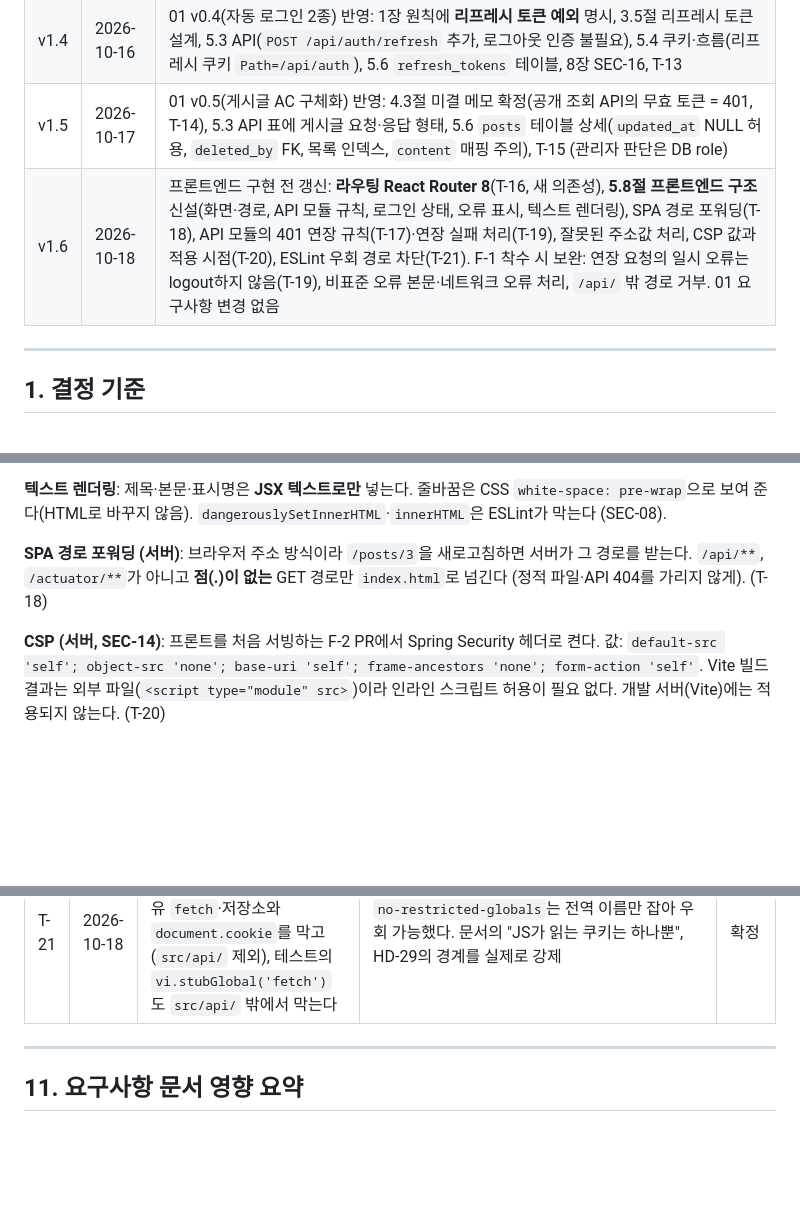
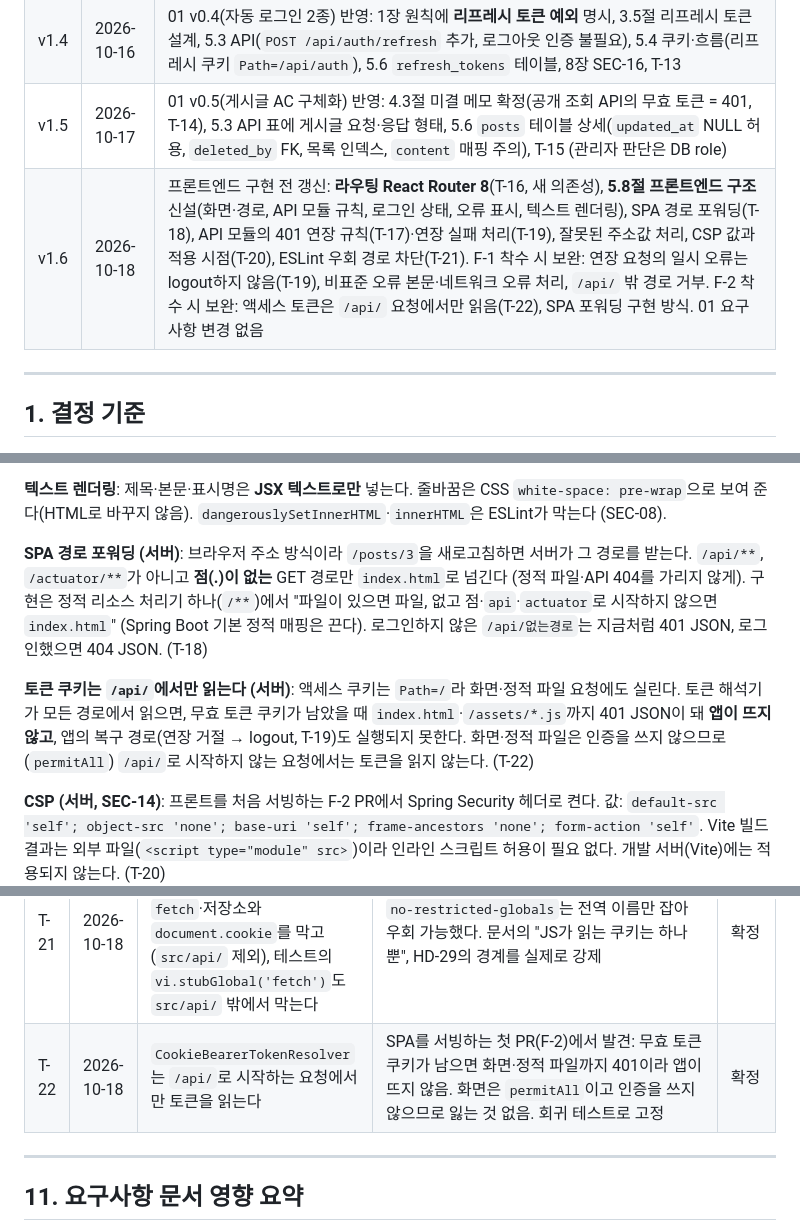
Before and after one commit to st8324/community, a Markdown page: docs/02_기술스택_아키텍처.md, 3 parts joined by grey strips. GitHub-like rendering; blank space fills up the shorter version.

Commit message:
docs: F-2 착수 전 보완 — 토큰은 /api/에서만 읽기 (02 T-22)
- 액세스 쿠키(Path=/)가 화면·정적 파일 요청에도 실려, 무효 토큰이면
  index.html·assets까지 401 → 앱이 뜨지 않고 T-19 복구 경로도 못 탄다
- SPA 포워딩 구현 방식(정적 리소스 처리기 하나) 명시, /api/없는경로는
  비회원 401·회원 404 JSON
- 03 F-2 테스트 목록에 회귀 항목 추가

Co-Authored-By: Claude Opus 5.5 <noreply@anthropic.com>
Claude-Session: https://claude.ai/code/session_015naAKEfDNhrPMYEvCa48TU

```diff
--- a/docs/02_기술스택_아키텍처.md
+++ b/docs/02_기술스택_아키텍처.md
@@ -19,7 +19,7 @@
 | v1.3 | 2026-10-13 | 하네스 설계(03 문서) 반영: PR CI에 **이미지 빌드 + Trivy image** 추가, 필수 체크를 집계 잡 `ci-passed` 하나로 통일, Gradle **의존성 잠금 파일**(`gradle.lockfile`) 도입, 저장소 구조에 하네스 파일 추가, 서드파티 액션 SHA 고정 근거(trivy-action 태그 탈취 사고) 추가 |
 | v1.4 | 2026-10-16 | 01 v0.4(자동 로그인 2종) 반영: 1장 원칙에 **리프레시 토큰 예외** 명시, 3.5절 리프레시 토큰 설계, 5.3 API(`POST /api/auth/refresh` 추가, 로그아웃 인증 불필요), 5.4 쿠키·흐름(리프레시 쿠키 `Path=/api/auth`), 5.6 `refresh_tokens` 테이블, 8장 SEC-16, T-13 |
 | v1.5 | 2026-10-17 | 01 v0.5(게시글 AC 구체화) 반영: 4.3절 미결 메모 확정(공개 조회 API의 무효 토큰 = 401, T-14), 5.3 API 표에 게시글 요청·응답 형태, 5.6 `posts` 테이블 상세(`updated_at` NULL 허용, `deleted_by` FK, 목록 인덱스, `content` 매핑 주의), T-15 (관리자 판단은 DB role) |
-| v1.6 | 2026-10-18 | 프론트엔드 구현 전 갱신: **라우팅 React Router 8**(T-16, 새 의존성), **5.8절 프론트엔드 구조** 신설(화면·경로, API 모듈 규칙, 로그인 상태, 오류 표시, 텍스트 렌더링), SPA 경로 포워딩(T-18), API 모듈의 401 연장 규칙(T-17)·연장 실패 처리(T-19), 잘못된 주소값 처리, CSP 값과 적용 시점(T-20), ESLint 우회 경로 차단(T-21). F-1 착수 시 보완: 연장 요청의 일시 오류는 logout하지 않음(T-19), 비표준 오류 본문·네트워크 오류 처리, `/api/` 밖 경로 거부. 01 요구사항 변경 없음 |
+| v1.6 | 2026-10-18 | 프론트엔드 구현 전 갱신: **라우팅 React Router 8**(T-16, 새 의존성), **5.8절 프론트엔드 구조** 신설(화면·경로, API 모듈 규칙, 로그인 상태, 오류 표시, 텍스트 렌더링), SPA 경로 포워딩(T-18), API 모듈의 401 연장 규칙(T-17)·연장 실패 처리(T-19), 잘못된 주소값 처리, CSP 값과 적용 시점(T-20), ESLint 우회 경로 차단(T-21). F-1 착수 시 보완: 연장 요청의 일시 오류는 logout하지 않음(T-19), 비표준 오류 본문·네트워크 오류 처리, `/api/` 밖 경로 거부. F-2 착수 시 보완: 액세스 토큰은 `/api/` 요청에서만 읽음(T-22), SPA 포워딩 구현 방식. 01 요구사항 변경 없음 |
 
 ---
 
@@ -536,7 +536,9 @@ sequenceDiagram
 
 **텍스트 렌더링**: 제목·본문·표시명은 **JSX 텍스트로만** 넣는다. 줄바꿈은 CSS `white-space: pre-wrap`으로 보여 준다(HTML로 바꾸지 않음). `dangerouslySetInnerHTML`·`innerHTML`은 ESLint가 막는다 (SEC-08).
 
-**SPA 경로 포워딩 (서버)**: 브라우저 주소 방식이라 `/posts/3`을 새로고침하면 서버가 그 경로를 받는다. `/api/**`, `/actuator/**`가 아니고 **점(.)이 없는** GET 경로만 `index.html`로 넘긴다 (정적 파일·API 404를 가리지 않게). (T-18)
+**SPA 경로 포워딩 (서버)**: 브라우저 주소 방식이라 `/posts/3`을 새로고침하면 서버가 그 경로를 받는다. `/api/**`, `/actuator/**`가 아니고 **점(.)이 없는** GET 경로만 `index.html`로 넘긴다 (정적 파일·API 404를 가리지 않게). 구현은 정적 리소스 처리기 하나(`/**`)에서 "파일이 있으면 파일, 없고 점·`api`·`actuator`로 시작하지 않으면 `index.html`" (Spring Boot 기본 정적 매핑은 끈다). 로그인하지 않은 `/api/없는경로`는 지금처럼 401 JSON, 로그인했으면 404 JSON. (T-18)
+
+**토큰 쿠키는 `/api/`에서만 읽는다 (서버)**: 액세스 쿠키는 `Path=/`라 화면·정적 파일 요청에도 실린다. 토큰 해석기가 모든 경로에서 읽으면, 무효 토큰 쿠키가 남았을 때 `index.html`·`/assets/*.js`까지 401 JSON이 돼 **앱이 뜨지 않고**, 앱의 복구 경로(연장 거절 → logout, T-19)도 실행되지 못한다. 화면·정적 파일은 인증을 쓰지 않으므로(`permitAll`) `/api/`로 시작하지 않는 요청에서는 토큰을 읽지 않는다. (T-22)
 
 **CSP (서버, SEC-14)**: 프론트를 처음 서빙하는 F-2 PR에서 Spring Security 헤더로 켠다. 값: `default-src 'self'; object-src 'none'; base-uri 'self'; frame-ancestors 'none'; form-action 'self'`. Vite 빌드 결과는 외부 파일(`<script type="module" src>`)이라 인라인 스크립트 허용이 필요 없다. 개발 서버(Vite)에는 적용되지 않는다. (T-20)
 
@@ -713,6 +715,7 @@ cd frontend && npm ci && npm run verify   # lint + format:check + test + build
 | T-19 | 2026-10-18 | 연장이 **거절(401)**되면 프론트가 `POST /api/auth/logout`으로 쿠키를 모두 지우고, GET이면 비회원으로 1회 재시도. 연장 요청의 네트워크 오류·5xx는 logout하지 않고 오류만 돌려준다 | 연장 실패 응답은 리프레시 쿠키만 지운다. 무효 액세스 쿠키가 남으면(키 교체·만료 경계) T-14 때문에 공개 조회도 401. 서버 변경 없이 기존 API로 해결. 일시 오류에 logout하면 서버가 리프레시 묶음을 폐기해 멀쩡한 로그인이 끝난다. 대가: 비로그인 방문자는 앱 시작 시 `/me`→`/csrf`→`/refresh`→`/logout`→`/me` 5번 요청 (1회, 감수) | 확정 |
 | T-20 | 2026-10-18 | CSP는 F-2(SPA 포워딩과 같은 PR)에서 적용하고 S-14·S-15를 ACTIVE로 | 프론트를 실제로 서빙하는 첫 시점. 이전에는 막을 대상(HTML)이 없었다. React 이스케이프(SEC-08)가 뚫려도 인라인·외부 스크립트 실행을 막는 2차 방어선 | 확정 |
 | T-21 | 2026-10-18 | ESLint로 `window.`·`globalThis.` 경유 `fetch`·저장소와 `document.cookie`를 막고(`src/api/` 제외), 테스트의 `vi.stubGlobal('fetch')`도 `src/api/` 밖에서 막는다 | `no-restricted-globals`는 전역 이름만 잡아 우회 가능했다. 문서의 "JS가 읽는 쿠키는 하나뿐", HD-29의 경계를 실제로 강제 | 확정 |
+| T-22 | 2026-10-18 | `CookieBearerTokenResolver`는 `/api/`로 시작하는 요청에서만 토큰을 읽는다 | SPA를 서빙하는 첫 PR(F-2)에서 발견: 무효 토큰 쿠키가 남으면 화면·정적 파일까지 401이라 앱이 뜨지 않음. 화면은 `permitAll`이고 인증을 쓰지 않으므로 잃는 것 없음. 회귀 테스트로 고정 | 확정 |
 
 ---
 
```
Also changed, not shown: docs/03_하네스.md (+2 -2 lines).
